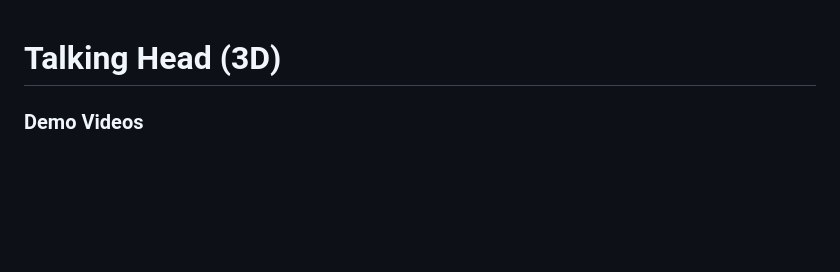
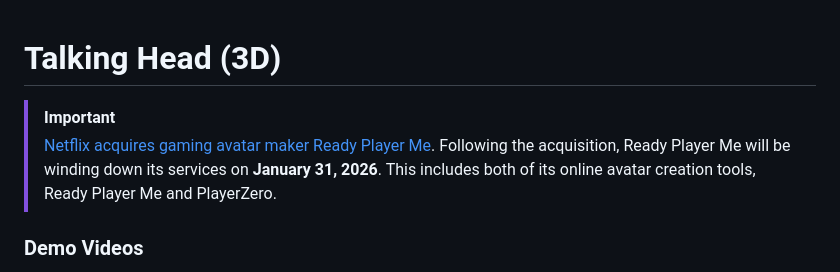
Before and after one commit to met4citizen/TalkingHead, a Markdown page: README.md, the part around the change. Drawn GitHub-style; blank space fills up the shorter version.

Commit message:
Netflix buys Ready Player Me

```diff
--- a/README.md
+++ b/README.md
@@ -1,4 +1,7 @@
 # Talking Head (3D)
+
+> [!IMPORTANT]
+> [Netflix acquires gaming avatar maker Ready Player Me](https://techcrunch.com/2025/12/19/netflix-acquires-gaming-avatar-maker-ready-player-me/). Following the acquisition, Ready Player Me will be winding down its services on **January 31, 2026**. This includes both of its online avatar creation tools, Ready Player Me and PlayerZero.
 
 ### Demo Videos
 
```
